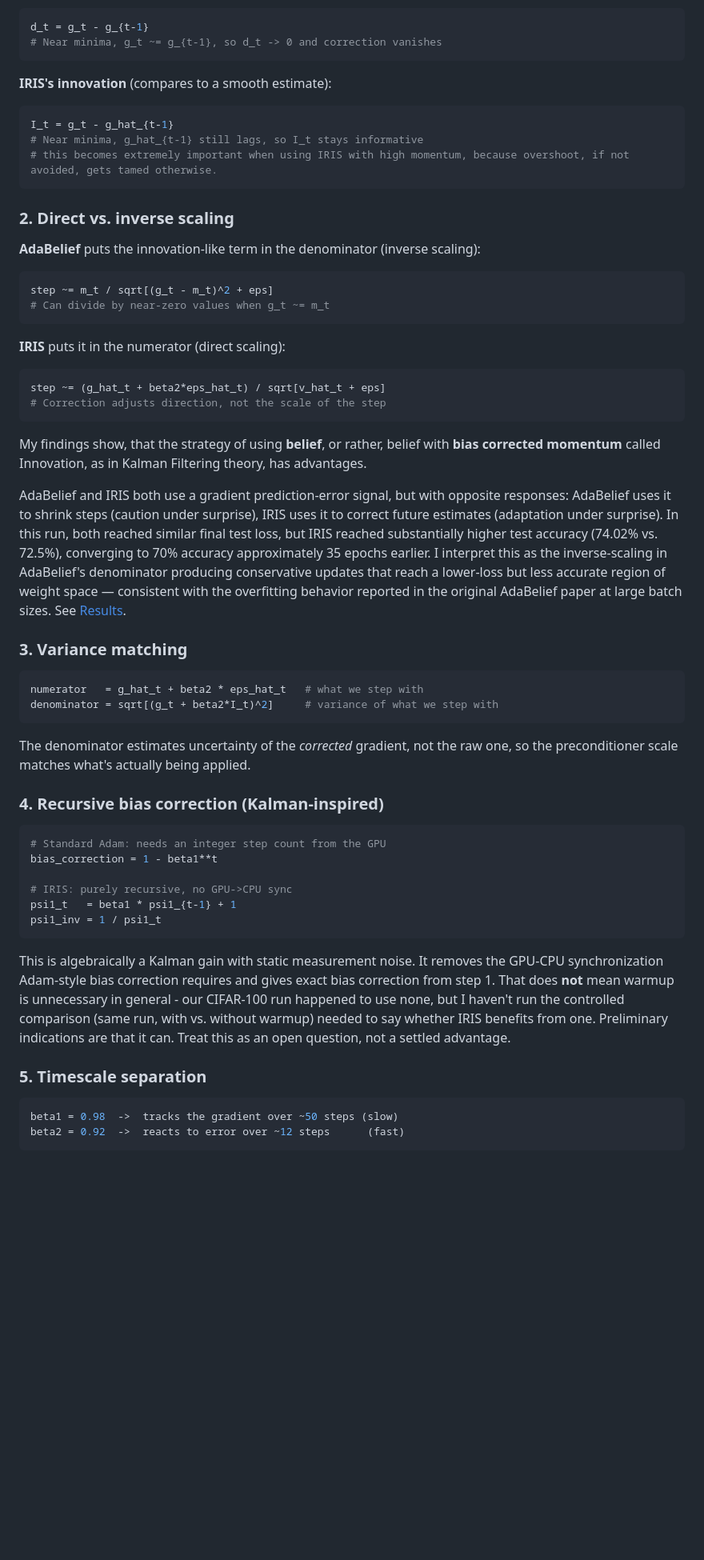
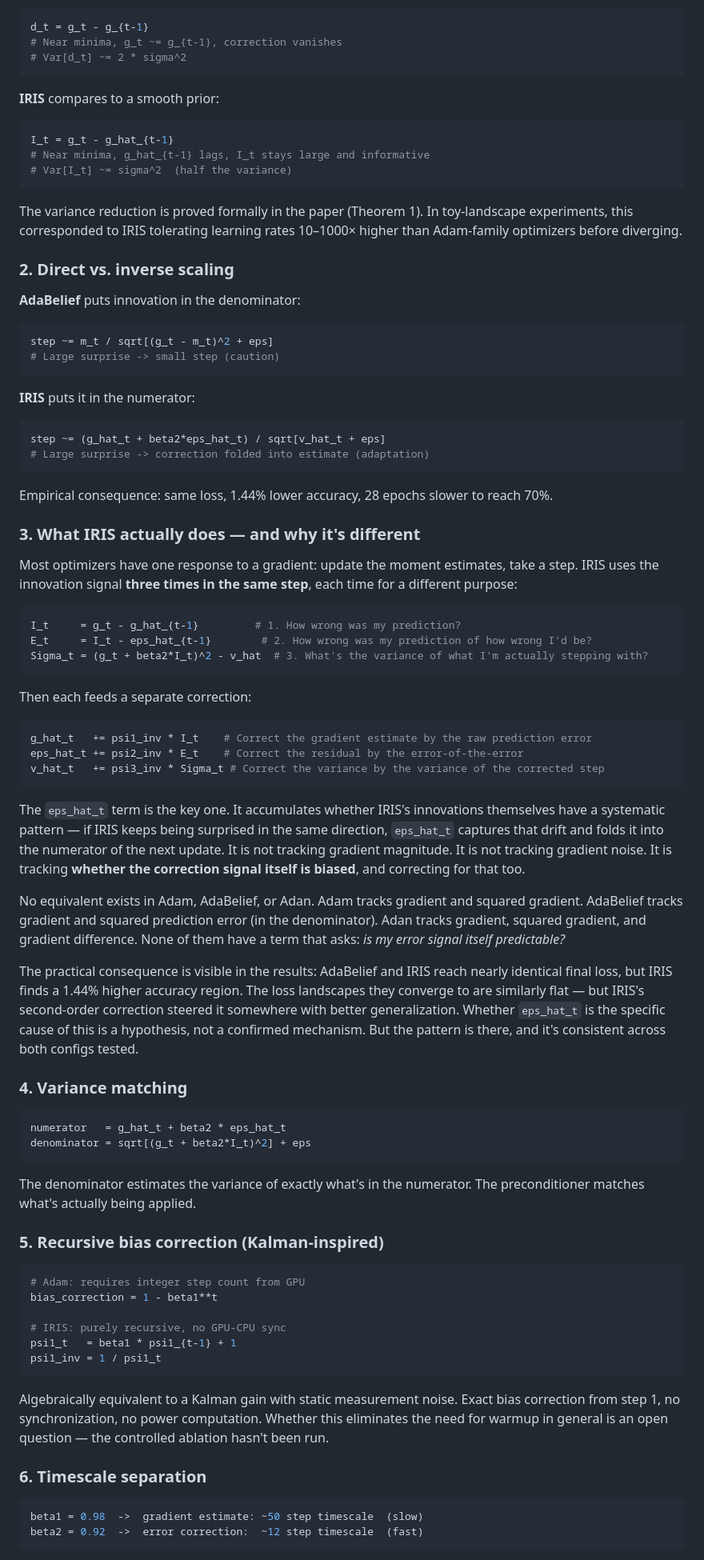
Before and after one commit to madhavasthana-oss/iris, a Markdown page: README.md, the part around one of its changes. Shown at 80% size. Drawn GitHub-style; blank space fills up the shorter version.

````diff
--- a/README.md
+++ b/README.md
@@ -84,60 +151,84 @@ An earlier version of this README claimed IRIS trained ~25% faster in wall-clock
 ```python
 d_t = g_t - g_{t-1}
-# Near minima, g_t ~= g_{t-1}, so d_t -> 0 and correction vanishes
+# Near minima, g_t ~= g_{t-1}, correction vanishes
+# Var[d_t] ~= 2 * sigma^2
 ```
 
-**IRIS's innovation** (compares to a smooth estimate):
+**IRIS** compares to a smooth prior:
 ```python
 I_t = g_t - g_hat_{t-1}
-# Near minima, g_hat_{t-1} still lags, so I_t stays informative
-# this becomes extremely important when using IRIS with high momentum, because overshoot, if not avoided, gets tamed otherwise.
+# Near minima, g_hat_{t-1} lags, I_t stays large and informative
+# Var[I_t] ~= sigma^2  (half the variance)
 ```
+
+The variance reduction is proved formally in the paper (Theorem 1). In toy-landscape experiments, this corresponded to IRIS tolerating learning rates 10–1000× higher than Adam-family optimizers before diverging.
 
 ### 2. Direct vs. inverse scaling
 
-**AdaBelief** puts the innovation-like term in the denominator (inverse scaling):
+**AdaBelief** puts innovation in the denominator:
 ```python
 step ~= m_t / sqrt[(g_t - m_t)^2 + eps]
-# Can divide by near-zero values when g_t ~= m_t
+# Large surprise -> small step (caution)
 ```
 
-**IRIS** puts it in the numerator (direct scaling):
+**IRIS** puts it in the numerator:
 ```python
 step ~= (g_hat_t + beta2*eps_hat_t) / sqrt[v_hat_t + eps]
-# Correction adjusts direction, not the scale of the step
+# Large surprise -> correction folded into estimate (adaptation)
 ```
-My findings show, that the strategy of using **belief**, or rather, belief with **bias corrected momentum** called Innovation, as in Kalman Filtering theory, has
-advantages.
 
-AdaBelief and IRIS both use a gradient prediction-error signal, but with opposite responses: AdaBelief uses it to shrink steps (caution under surprise), IRIS uses it to correct future estimates (adaptation under surprise). In this run, both reached similar final test loss, but IRIS reached substantially higher test accuracy (74.02% vs. 72.5%), converging to 70% accuracy approximately 35 epochs earlier. I interpret this as the inverse-scaling in AdaBelief's denominator producing conservative updates that reach a lower-loss but less accurate region of weight space — consistent with the overfitting behavior reported in the original AdaBelief paper at large batch sizes.
-See [Results](#results).
+Empirical consequence: same loss, 1.44% lower accuracy, 28 epochs slower to reach 70%.
 
-### 3. Variance matching
+### 3. What IRIS actually does — and why it's different
+
+Most optimizers have one response to a gradient: update the moment estimates, take a step. IRIS uses the innovation signal **three times in the same step**, each time for a different purpose:
 
 ```python
-numerator   = g_hat_t + beta2 * eps_hat_t   # what we step with
-denominator = sqrt[(g_t + beta2*I_t)^2]     # variance of what we step with
+I_t     = g_t - g_hat_{t-1}         # 1. How wrong was my prediction?
+E_t     = I_t - eps_hat_{t-1}        # 2. How wrong was my prediction of how wrong I'd be?
+Sigma_t = (g_t + beta2*I_t)^2 - v_hat  # 3. What's the variance of what I'm actually stepping with?
 ```
 
-The denominator estimates uncertainty of the *corrected* gradient, not the raw one, so the preconditioner scale matches what's actually being applied.
-
-### 4. Recursive bias correction (Kalman-inspired)
+Then each feeds a separate correction:
 
 ```python
-# Standard Adam: needs an integer step count from the GPU
+g_hat_t   += psi1_inv * I_t    # Correct the gradient estimate by the raw prediction error
+eps_hat_t += psi2_inv * E_t    # Correct the residual by the error-of-the-error
+v_hat_t   += psi3_inv * Sigma_t # Correct the variance by the variance of the corrected step
+```
+
+The `eps_hat_t` term is the key one. It accumulates whether IRIS's innovations themselves have a systematic pattern — if IRIS keeps being surprised in the same direction, `eps_hat_t` captures that drift and folds it into the numerator of the next update. It is not tracking gradient magnitude. It is not tracking gradient noise. It is tracking **whether the correction signal itself is biased**, and correcting for that too.
+
+No equivalent exists in Adam, AdaBelief, or Adan. Adam tracks gradient and squared gradient. AdaBelief tracks gradient and squared prediction error (in the denominator). Adan tracks gradient, squared gradient, and gradient difference. None of them have a term that asks: *is my error signal itself predictable?*
+
+The practical consequence is visible in the results: AdaBelief and IRIS reach nearly identical final loss, but IRIS finds a 1.44% higher accuracy region. The loss landscapes they converge to are similarly flat — but IRIS's second-order correction steered it somewhere with better generalization. Whether `eps_hat_t` is the specific cause of this is a hypothesis, not a confirmed mechanism. But the pattern is there, and it's consistent across both configs tested.
+
+### 4. Variance matching
+
+```python
+numerator   = g_hat_t + beta2 * eps_hat_t
+denominator = sqrt[(g_t + beta2*I_t)^2] + eps
+```
+
+The denominator estimates the variance of exactly what's in the numerator. The preconditioner matches what's actually being applied.
+
+### 5. Recursive bias correction (Kalman-inspired)
+
+```python
+# Adam: requires integer step count from GPU
 bias_correction = 1 - beta1**t
 
-# IRIS: purely recursive, no GPU->CPU sync
+# IRIS: purely recursive, no GPU-CPU sync
 psi1_t   = beta1 * psi1_{t-1} + 1
 psi1_inv = 1 / psi1_t
 ```
 
-This is algebraically a Kalman gain with static measurement noise. It removes the GPU-CPU synchronization Adam-style bias correction requires and gives exact bias correction from step 1. That does **not** mean warmup is unnecessary in general - our CIFAR-100 run happened to use none, but I haven't run the controlled comparison (same run, with vs. without warmup) needed to say whether IRIS benefits from one. Preliminary indications are that it can. Treat this as an open question, not a settled advantage.
+Algebraically equivalent to a Kalman gain with static measurement noise. Exact bias correction from step 1, no synchronization, no power computation. Whether this eliminates the need for warmup in general is an open question — the controlled ablation hasn't been run.
 
-### 5. Timescale separation
+### 6. Timescale separation
 
 ```python
-beta1 = 0.98  ->  tracks the gradient over ~50 steps (slow)
-beta2 = 0.92  ->  reacts to error over ~12 steps      (fast)
+beta1 = 0.98  ->  gradient estimate: ~50 step timescale  (slow)
+beta2 = 0.92  ->  error correction:  ~12 step timescale  (fast)
 ```
 
````
Also changed, not shown: other parts of README.md (+193 -207 lines), plots/AdamFam-vs-IRIS-acc.png (added), plots/AdamFam-vs-IRIS-loss.png (added), plots/OLD-IRIS-vs-AdamW-loss.png (added), 2 other files.
